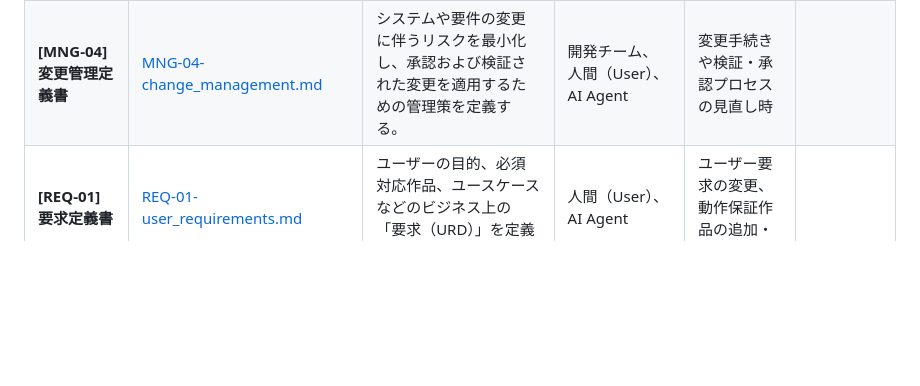
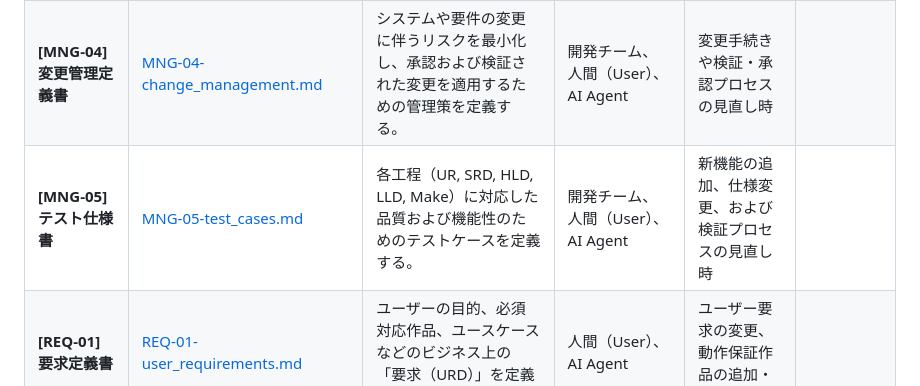
Before and after one commit to rokujyouhitoma/koizora, a Markdown page: docs/MNG-01-document_ledger.md, the part around the change. Drawn GitHub-style; blank space fills up the shorter version.

Commit message:
doc: add MNG-05 test specifications covering UR, SRD, HLD, LLD, and Make

```diff
--- a/docs/MNG-01-document_ledger.md
+++ b/docs/MNG-01-document_ledger.md
@@ -46,6 +46,7 @@
 | **[MNG-02] 開発プロセス定義書** | [MNG-02-development_process.md](/docs/MNG-02-development_process.md) | プロジェクトの開発ライフサイクル、各工程の作業定義、担当者、および成果物の追跡性を定義する。 | 開発チーム、人間（User）、AI Agent | 開発手法やプロセス方針を変更した時 |
 | **[MNG-03] 問題管理定義書** | [MNG-03-problem_management.md](/docs/MNG-03-problem_management.md) | システム上の不具合や脆弱性などの問題を検知・分析し、解決・恒久対策を行うための管理策を定義する。 | 開発チーム、人間（User）、AI Agent | 新しい管理基準や問題対応プロセスの追加・変更時 |
 | **[MNG-04] 変更管理定義書** | [MNG-04-change_management.md](/docs/MNG-04-change_management.md) | システムや要件の変更に伴うリスクを最小化し、承認および検証された変更を適用するための管理策を定義する。 | 開発チーム、人間（User）、AI Agent | 変更手続きや検証・承認プロセスの見直し時 |
+| **[MNG-05] テスト仕様書** | [MNG-05-test_cases.md](/docs/MNG-05-test_cases.md) | 各工程（UR, SRD, HLD, LLD, Make）に対応した品質および機能性のためのテストケースを定義する。 | 開発チーム、人間（User）、AI Agent | 新機能の追加、仕様変更、および検証プロセスの見直し時 |
 | **[REQ-01] 要求定義書** | [REQ-01-user_requirements.md](/docs/REQ-01-user_requirements.md) | ユーザーの目的、必須対応作品、ユースケースなどのビジネス上の「要求（URD）」を定義する。 | 人間（User）、AI Agent | ユーザー要求の変更、動作保証作品の追加・変更時 |
 | **[REQ-02] 機能一覧** | [REQ-02-feature_list.md](/docs/REQ-02-feature_list.md) | 実装済みおよび今後実装予定の全機能を一覧化し、各機能の仕様概要、ステータス、追跡性を管理する。 | 開発チーム、人間（User）、AI Agent | 機能の追加・削除・実装ステータスの変更時 |
 | **[REQ-03] 要件定義書** | [REQ-03-system_requirements.md](/docs/REQ-03-system_requirements.md) | システム概要、対応フォーマット、および機能・非機能的な「要件（SRD）」を定義する。 | 開発チーム、AI Agent | システムに対する機能・非機能要件の追加・変更時 |
```
Also changed, not shown: docs/MNG-05-test_cases.md (added, +66 -0 lines).
